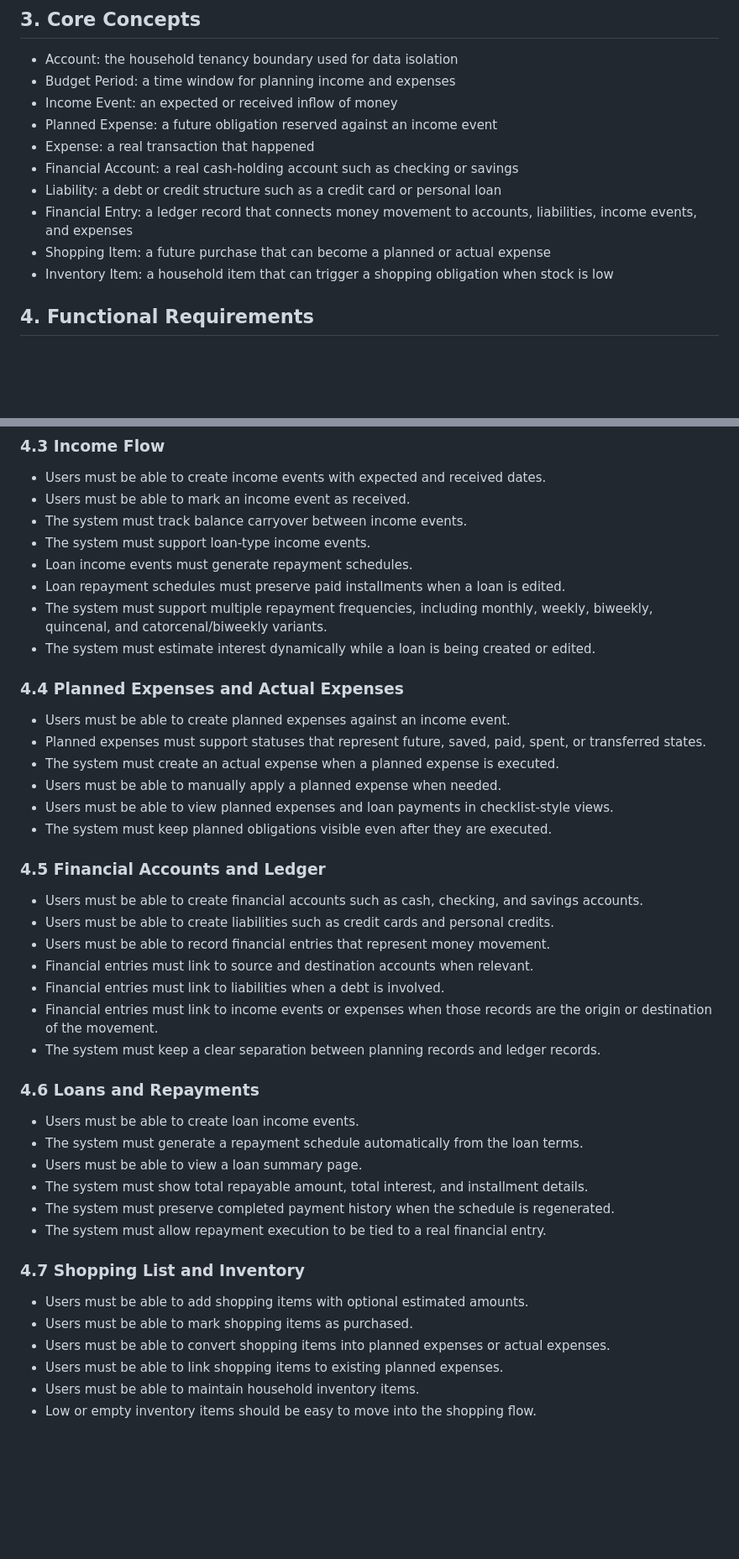
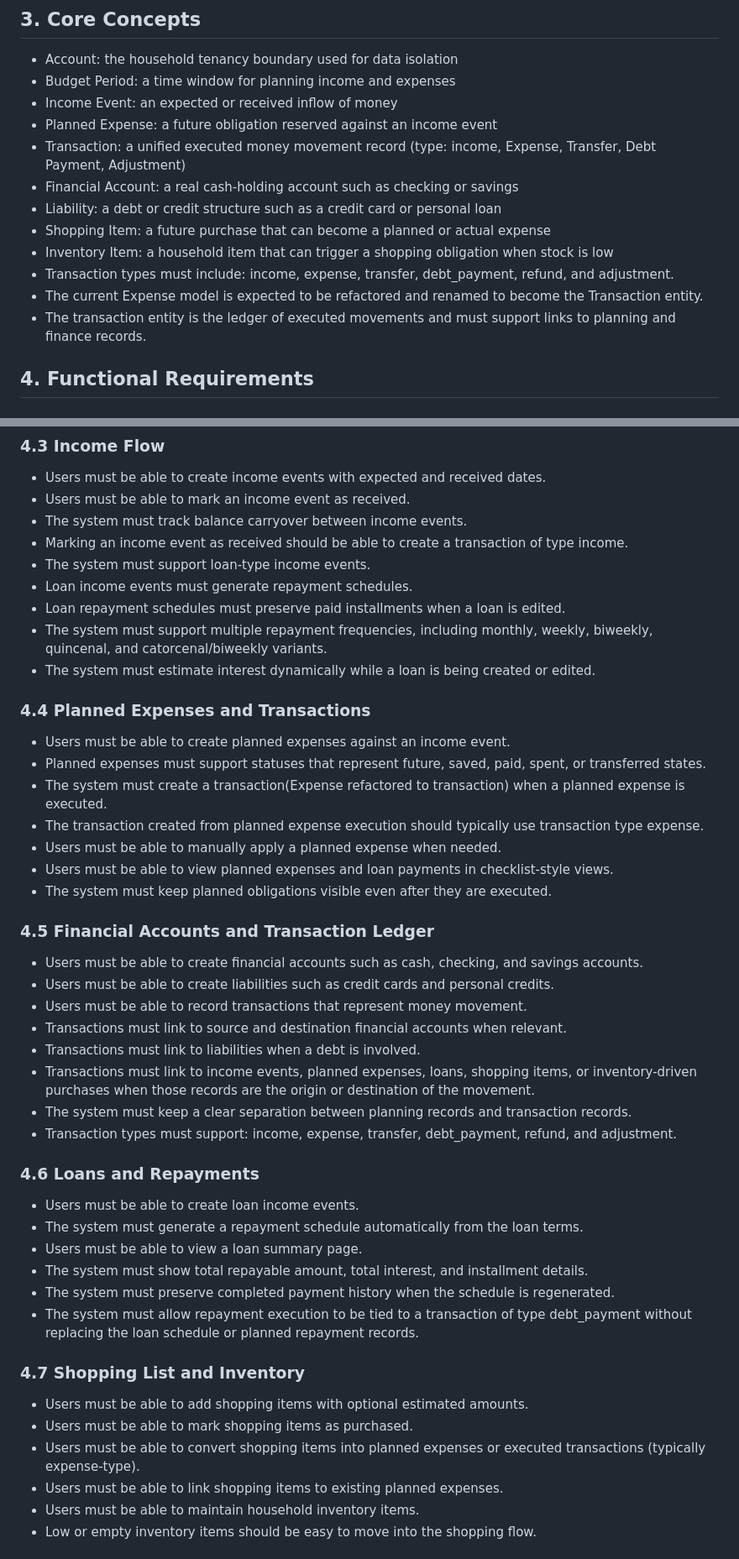
Before and after one commit to Diegogagan2587/open-budget, a Markdown page: requirements.md, 2 parts joined by grey strips. Shown at 84% size. Rendered like a GitHub page; blank space fills up the shorter version.

Commit message:
docs(requirements.md): especify centralizatoin of records on an entity called transaction

```diff
--- a/requirements.md
+++ b/requirements.md
@@ -21,12 +21,14 @@ The app is focused on:
 - Budget Period: a time window for planning income and expenses
 - Income Event: an expected or received inflow of money
 - Planned Expense: a future obligation reserved against an income event
-- Expense: a real transaction that happened
+- Transaction: a unified executed money movement record (type: income, Expense, Transfer, Debt Payment, Adjustment)
 - Financial Account: a real cash-holding account such as checking or savings
 - Liability: a debt or credit structure such as a credit card or personal loan
-- Financial Entry: a ledger record that connects money movement to accounts, liabilities, income events, and expenses
 - Shopping Item: a future purchase that can become a planned or actual expense
 - Inventory Item: a household item that can trigger a shopping obligation when stock is low
+- Transaction types must include: income, expense, transfer, debt_payment, refund, and adjustment.
+- The current Expense model is expected to be refactored and renamed to become the Transaction entity.
+- The transaction entity is the ledger of executed movements and must support links to planning and finance records.
 
 ## 4. Functional Requirements
 
@@ -45,28 +47,31 @@ The app is focused on:
 - Users must be able to create income events with expected and received dates.
 - Users must be able to mark an income event as received.
 - The system must track balance carryover between income events.
+- Marking an income event as received should be able to create a transaction of type income.
 - The system must support loan-type income events.
 - Loan income events must generate repayment schedules.
 - Loan repayment schedules must preserve paid installments when a loan is edited.
 - The system must support multiple repayment frequencies, including monthly, weekly, biweekly, quincenal, and catorcenal/biweekly variants.
 - The system must estimate interest dynamically while a loan is being created or edited.
 
-### 4.4 Planned Expenses and Actual Expenses
+### 4.4 Planned Expenses and Transactions
 - Users must be able to create planned expenses against an income event.
 - Planned expenses must support statuses that represent future, saved, paid, spent, or transferred states.
-- The system must create an actual expense when a planned expense is executed.
+- The system must create a transaction(Expense refactored to transaction) when a planned expense is executed.
+- The transaction created from planned expense execution should typically use transaction type expense.
 - Users must be able to manually apply a planned expense when needed.
 - Users must be able to view planned expenses and loan payments in checklist-style views.
 - The system must keep planned obligations visible even after they are executed.
 
-### 4.5 Financial Accounts and Ledger
+### 4.5 Financial Accounts and Transaction Ledger
 - Users must be able to create financial accounts such as cash, checking, and savings accounts.
 - Users must be able to create liabilities such as credit cards and personal credits.
-- Users must be able to record financial entries that represent money movement.
-- Financial entries must link to source and destination accounts when relevant.
-- Financial entries must link to liabilities when a debt is involved.
-- Financial entries must link to income events or expenses when those records are the origin or destination of the movement.
-- The system must keep a clear separation between planning records and ledger records.
+- Users must be able to record transactions that represent money movement.
+- Transactions must link to source and destination financial accounts when relevant.
+- Transactions must link to liabilities when a debt is involved.
+- Transactions must link to income events, planned expenses, loans, shopping items, or inventory-driven purchases when those records are the origin or destination of the movement.
+- The system must keep a clear separation between planning records and transaction records.
+- Transaction types must support: income, expense, transfer, debt_payment, refund, and adjustment.
 
 ### 4.6 Loans and Repayments
 - Users must be able to create loan income events.
@@ -74,12 +79,12 @@ The app is focused on:
 - Users must be able to view a loan summary page.
 - The system must show total repayable amount, total interest, and installment details.
 - The system must preserve completed payment history when the schedule is regenerated.
-- The system must allow repayment execution to be tied to a real financial entry.
+- The system must allow repayment execution to be tied to a transaction of type debt_payment without replacing the loan schedule or planned repayment records.
 
 ### 4.7 Shopping List and Inventory
 - Users must be able to add shopping items with optional estimated amounts.
 - Users must be able to mark shopping items as purchased.
-- Users must be able to convert shopping items into planned expenses or actual expenses.
+- Users must be able to convert shopping items into planned expenses or executed transactions (typically expense-type).
 - Users must be able to link shopping items to existing planned expenses.
 - Users must be able to maintain household inventory items.
 - Low or empty inventory items should be easy to move into the shopping flow.
```
Also changed, not shown: other parts of requirements.md (+6 -4 lines).
